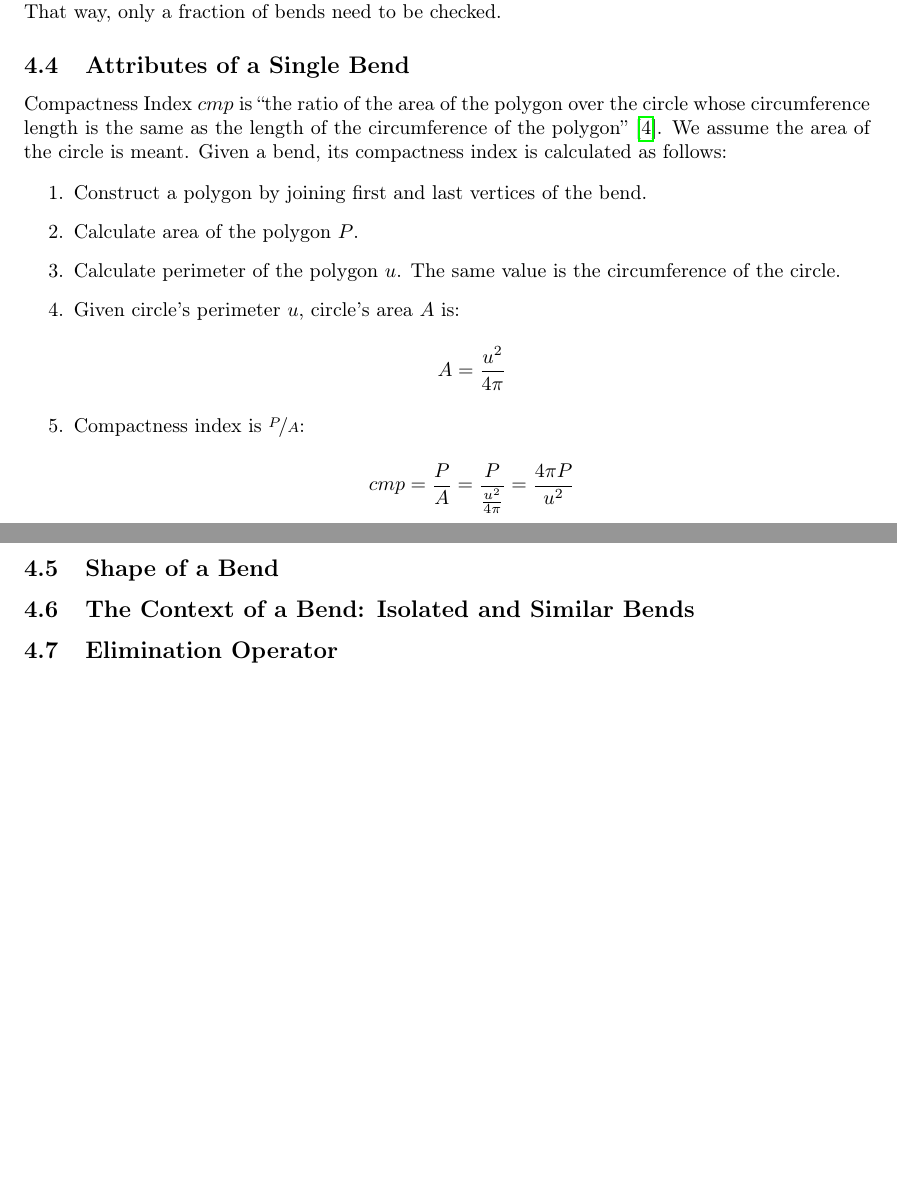
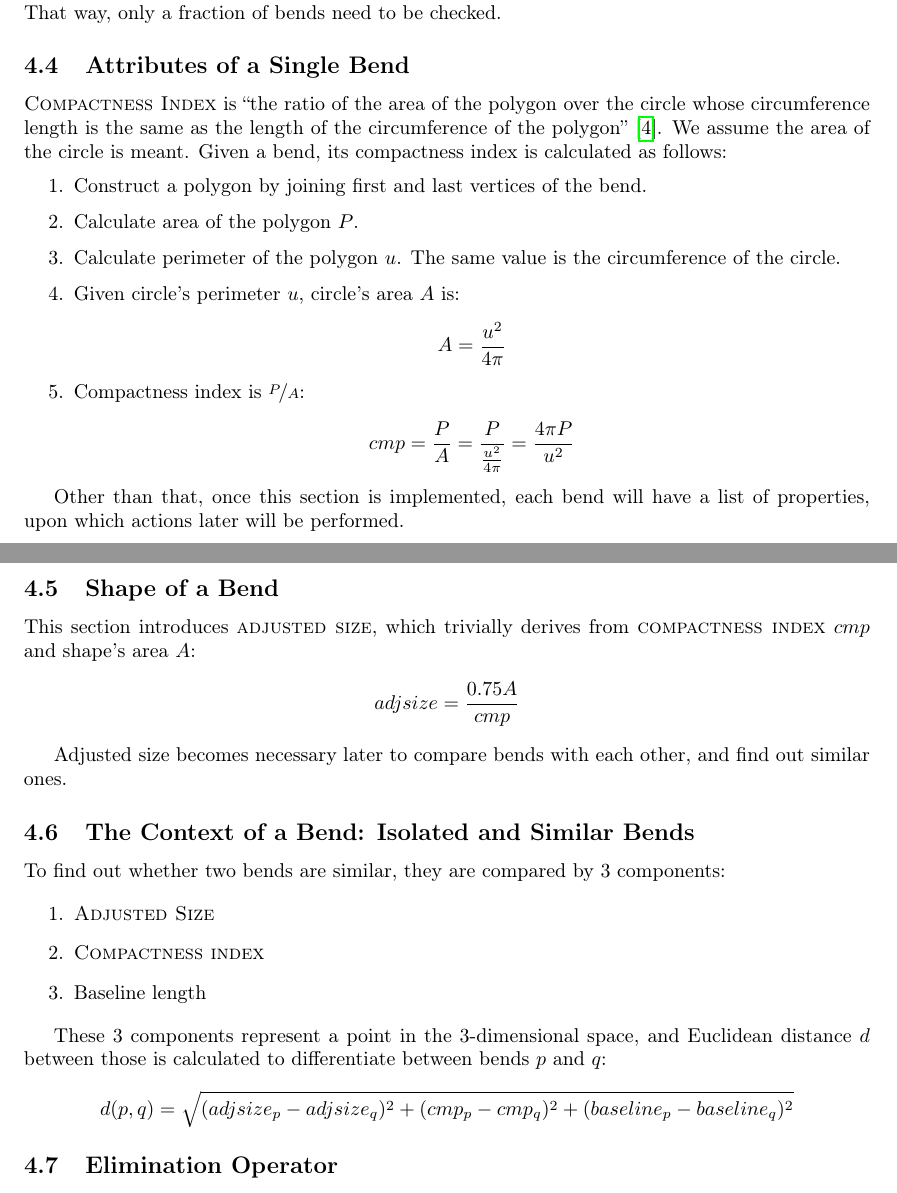
Before and after one commit to motiejus/wm, a LaTeX paper (mj-msc.tex): two parts of pages 8 and 9 of 10, joined at a grey line, cut so that both start at the same text, the shorter picture padded with empty space. Compiled offline with pdfLaTeX; a LaTeX package or settings file that is missing is left out.

Commit message:
adjusted size and compactness index

```diff
--- a/mj-msc.tex
+++ b/mj-msc.tex
@@ -458,7 +458,7 @@ bends need to be checked.
 
 \subsection{Attributes of a Single Bend}
 
-Compactness Index $cmp$ is "the ratio of the area of the polygon over the
+\textsc{Compactness Index} is "the ratio of the area of the polygon over the
 circle whose circumference length is the same as the length of the
 circumference of the polygon" \cite{wang1998line}. We assume the area of the
 circle is meant. Given a bend, its compactness index is calculated as follows:
@@ -486,9 +486,38 @@ circle is meant. Given a bend, its compactness index is calculated as follows:
 
 \end{enumerate}
 
+Other than that, once this section is implemented, each bend will have a list
+of properties, upon which actions later will be performed.
+
 \subsection{Shape of a Bend}
 
+This section introduces \textsc{adjusted size}, which trivially derives from
+\textsc{compactness index} $cmp$ and shape's area $A$:
+
+\[
+    adjsize = \frac{0.75 A}{cmp}
+\]
+
+Adjusted size becomes necessary later to compare bends with each other, and
+find out similar ones.
+
 \subsection{The Context of a Bend: Isolated and Similar Bends}
+
+To find out whether two bends are similar, they are compared by 3 components:
+
+\begin{enumerate}
+    \item \textsc{Adjusted Size}
+    \item \textsc{Compactness index}
+    \item Baseline length
+\end{enumerate}
+
+These 3 components represent a point in the 3-dimensional space, and Euclidean
+distance $d$ between those is calculated to differentiate between bends $p$ and
+$q$:
+
+\[
+    d(p,q) = \sqrt{(adjsize_p - adjsize_q)^2 + (cmp_p - cmp_q)^2 + (baseline_p - baseline_q)^2}
+\]
 
 \subsection{Elimination Operator}
 
```
Also changed, not shown: mj-msc.tex (4 more changed lines), 1 other file.
